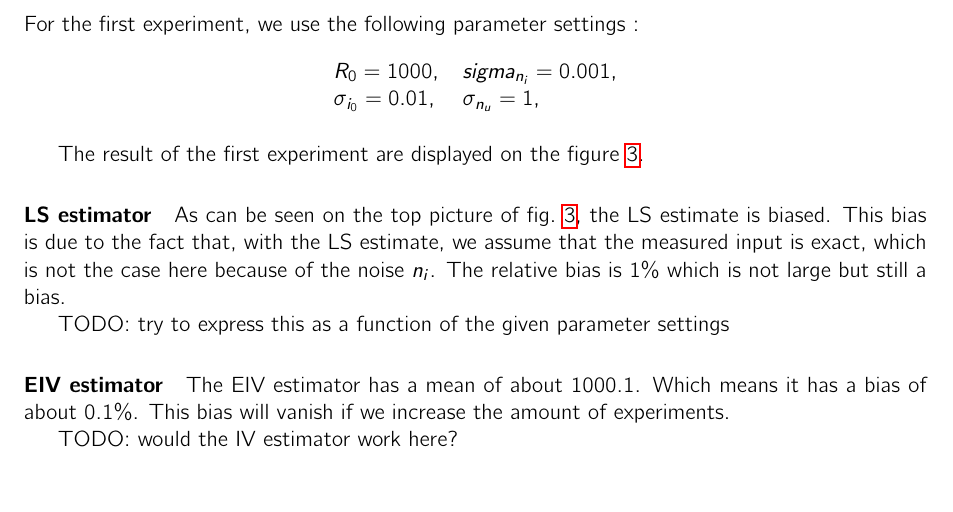
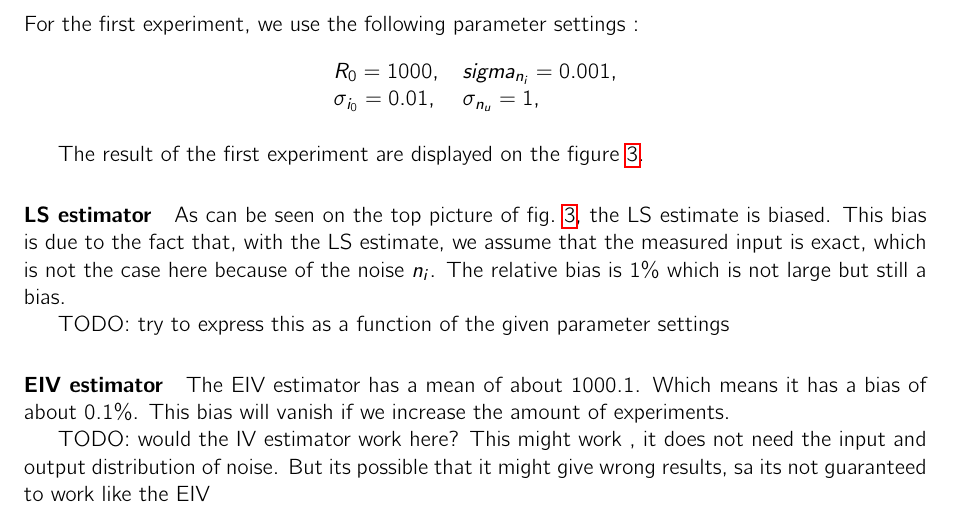
Before and after one commit to Zilleplus/Sys_iden_assignment1, a LaTeX document (main.tex, which reads part1_exp3.tex): part of page 5 of 6, cut so that both start at the same text. Compiled offline with pdfLaTeX; an older LaTeX class or package is replaced by its successor.

Commit message:
added possible reason for IV

```diff
--- a/part1_exp3.tex
+++ b/part1_exp3.tex
@@ -16,7 +16,7 @@ TODO: try to express this as a function of the given parameter settings
 
 \paragraph{EIV estimator} The EIV estimator has a mean of about 1000.1. Which means it has a bias of about 0.1\%. This bias will vanish if we increase the amount of experiments.
 
-TODO: would the IV estimator work here?
+TODO: would the IV estimator work here? This might work , it does not need the input and output distribution of noise. But its possible that it might give wrong results, sa its not guaranteed to work like the EIV
 
 \begin{figure}[H]
     \centering
```
